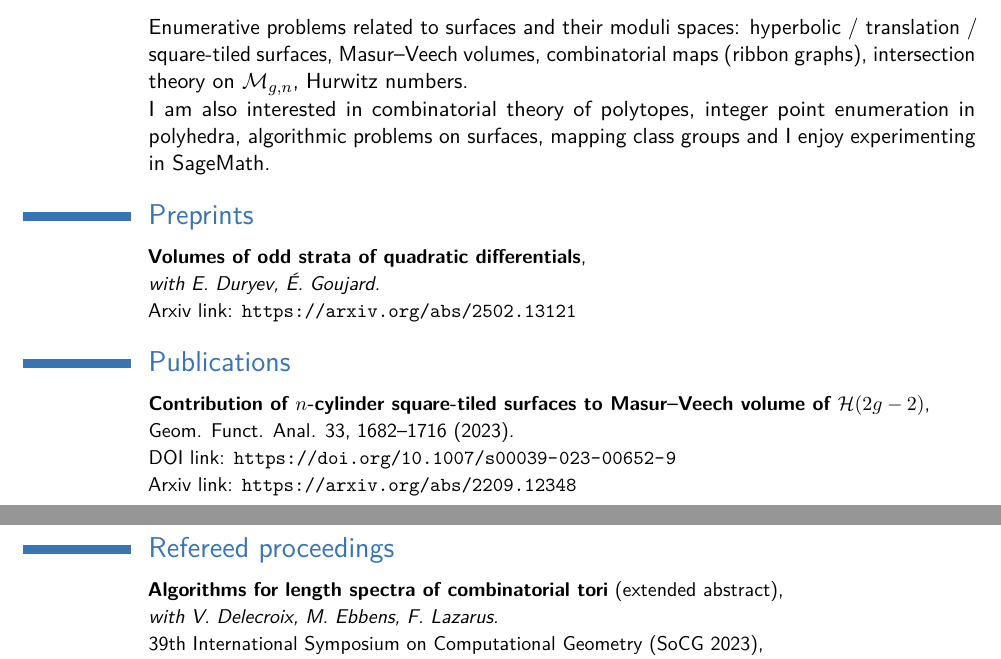
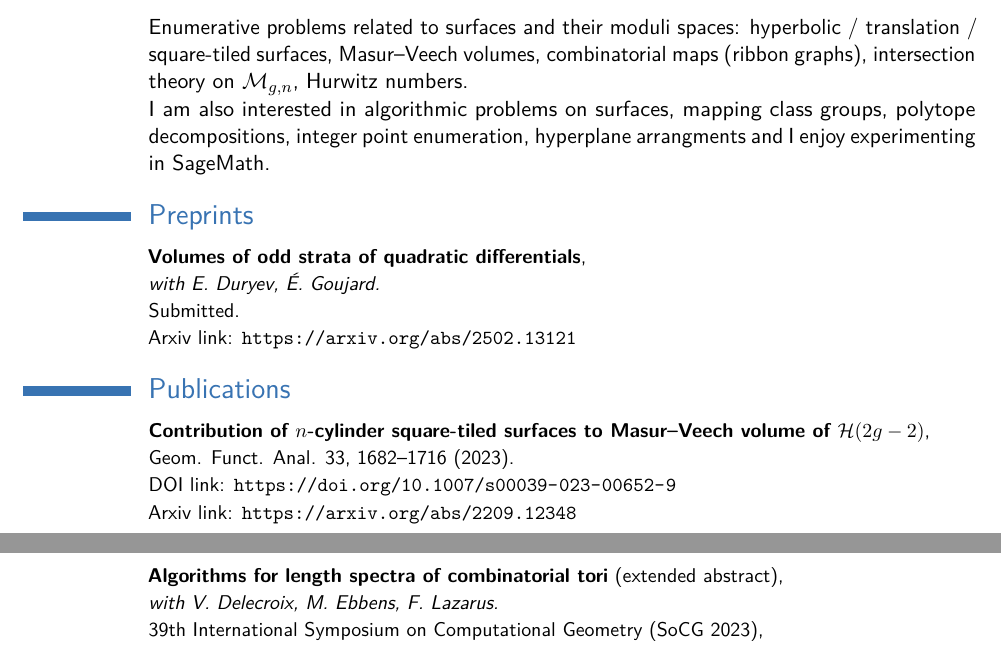
Before and after one commit to iyakovlev23/iyakovlev23.github.io, a LaTeX CV (cv/cv.tex): two parts of pages 1 and 2 of 3, joined at a grey line, cut so that both start at the same text. Compiled offline with pdfLaTeX.

Commit message:
update cv

```diff
--- a/cv/cv.tex
+++ b/cv/cv.tex
@@ -121,11 +121,12 @@ Combinatorics and Interactions group.\\ Advisor: Vincent Delecroix. Thesis title
 \section{Research interests}
 \cvitem{}{Enumerative problems related to surfaces and their moduli spaces: hyperbolic / translation / square-tiled surfaces,
 Masur--Veech volumes,  combinatorial maps (ribbon graphs), intersection theory on $\mathcal{M}_{g,n}$, Hurwitz numbers.\newline
-I am also interested in combinatorial theory of polytopes, integer point enumeration in polyhedra, algorithmic problems on surfaces, mapping class groups and I enjoy experimenting in SageMath.}
+I am also interested in algorithmic problems on surfaces, mapping class groups, polytope decompositions, integer point enumeration, hyperplane arrangments and I enjoy experimenting in SageMath.}
 
 \section{Preprints}
 \cvitem{}{\small{\textbf{Volumes of odd strata of quadratic differentials},\newline
 		\emph{with E. Duryev, \'{E}. Goujard.}
+	\newline Submitted.
 	\newline Arxiv link: \url{https://arxiv.org/abs/2502.13121}}
 }
 
@@ -136,7 +137,7 @@ I am also interested in combinatorial theory of polytopes, integer point enumera
 \newline Arxiv link: \url{https://arxiv.org/abs/2209.12348}}
 }
 
-\section{Refereed proceedings}
+%\section{Refereed proceedings}
 \cvitem{}{\small{\textbf{Algorithms for length spectra of combinatorial tori} (extended abstract),\newline
 \emph{with V. Delecroix, M. Ebbens, F. Lazarus.}
 \newline 39th International Symposium on Computational Geometry (SoCG 2023),\newline Vol. 258 of Leibniz International Proceedings in Informatics (LIPIcs), pages 26:1–26:16, Dagstuhl, Germany, 2023.
```
Also changed, not shown: cv/cv.pdf.
